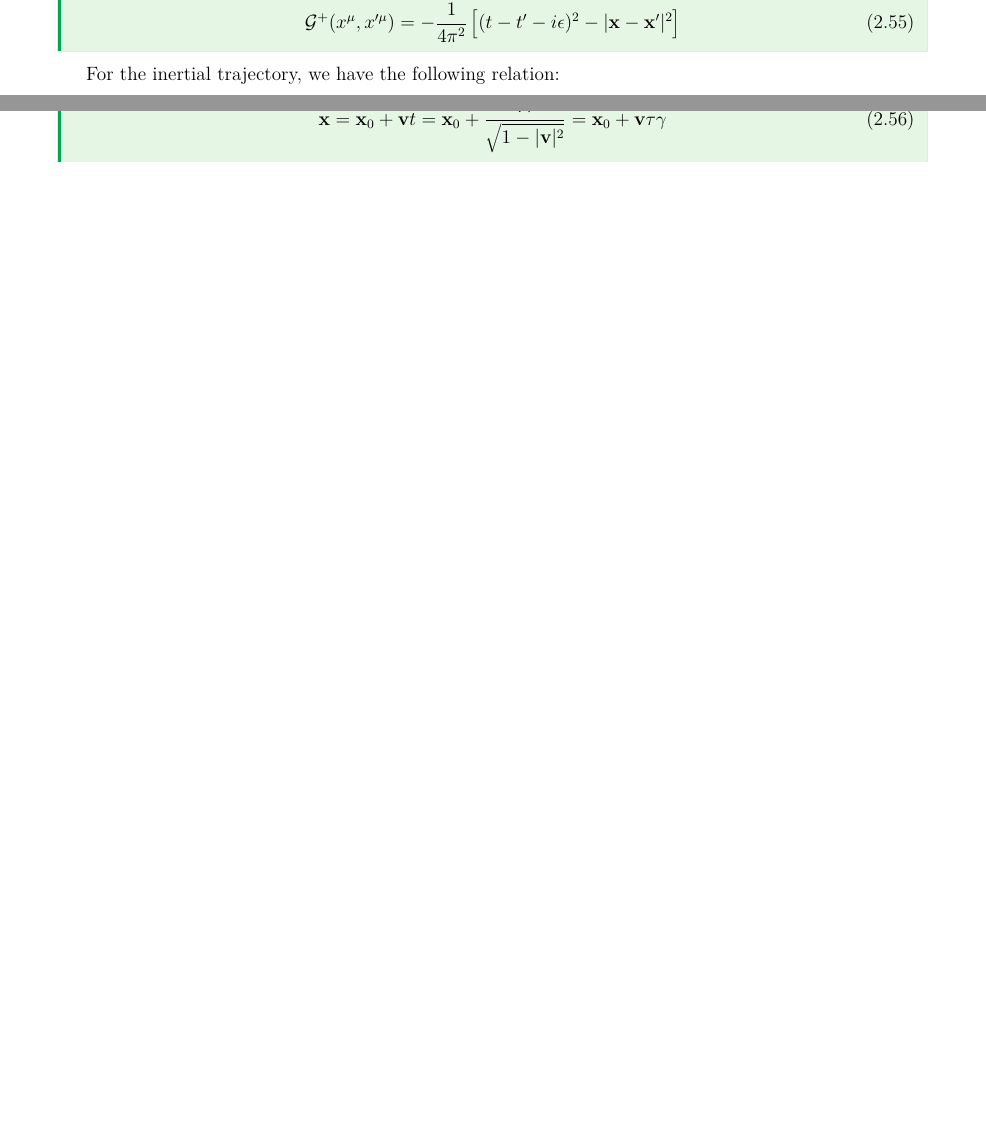
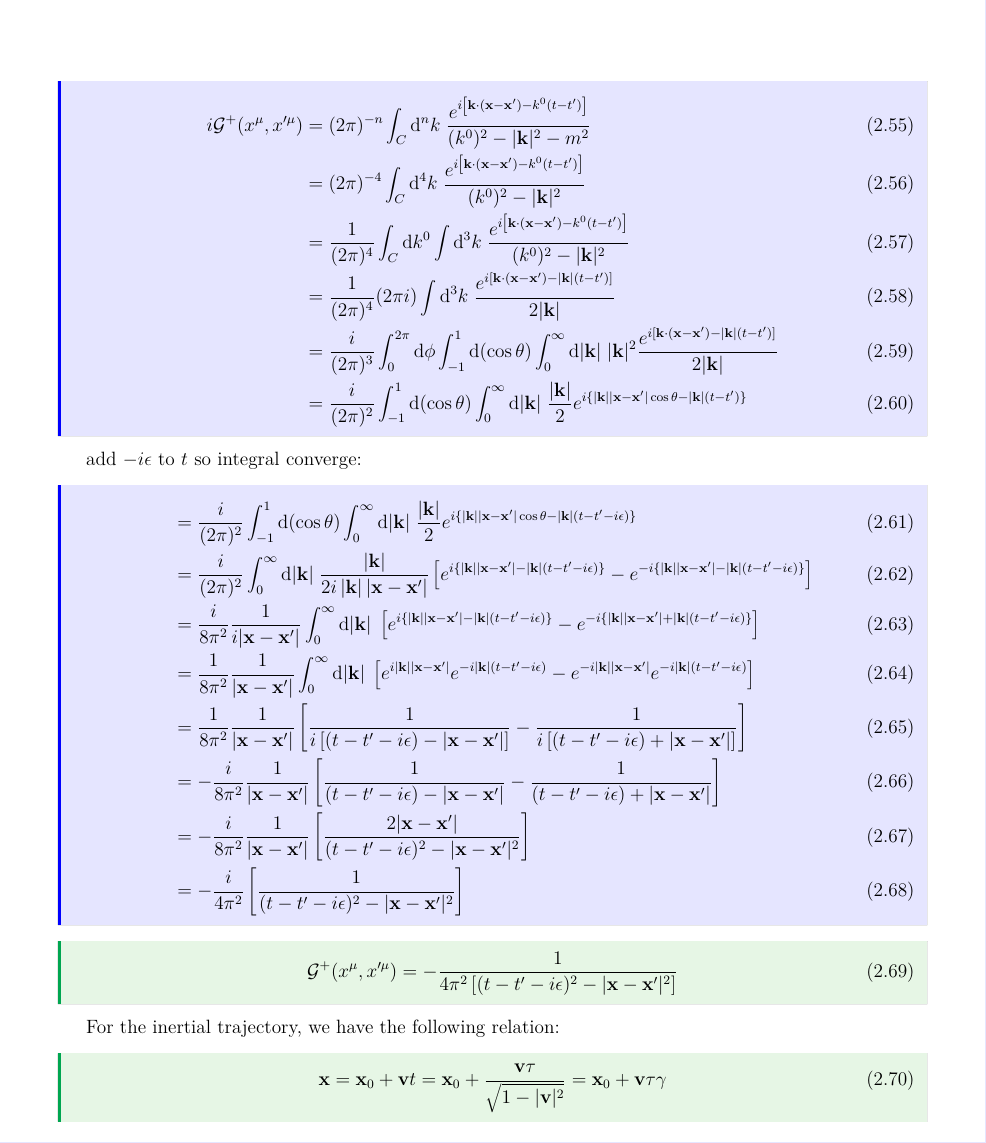
Before and after one commit to Yucun-Xie/PhysicsNotes, a LaTeX CV (QFT_in_Curved_Spacetime/Notes/QFTCS_note.tex): two parts of pages 20 and 21 of 28 before the commit and part of page 21 of 29 after it, the two joined at a grey line, cut at the place of the change, the shorter picture padded with empty space. Compiled offline with pdfLaTeX.

Commit message:
Update QFTCS_note.tex

```diff
--- a/QFT_in_Curved_Spacetime/Notes/QFTCS_note.tex
+++ b/QFT_in_Curved_Spacetime/Notes/QFTCS_note.tex
@@ -998,8 +998,37 @@ Let us now consider a few examples that the transition probability can be exactl
 We start with the detector moving along the inertial trajectory.
 For simplicity, we restrict our attention to massless scalar filed in 4-dimensional Minkowski spacetime.
 The positive frequency Wightman function is given by explicitly evaluating the contour integral in equation \ref{greenContour}.
+
+\begin{align}
+  i\mathcal{G}^+(x^{\mu},x'^{\mu}) & =(2\pi)^{-n}\int_{C}\id^nk\;\frac{e^{i\left[\mathbf{k}\cdot(\mathbf{x}-\mathbf{x'})-k^0(t-t')\right]}}{(k^0)^2-|\mathbf{k}|^2-m^2}                                                                          \\
+                                   & =(2\pi)^{-4}\int_{C}\id^4k\;\frac{e^{i\left[\mathbf{k}\cdot(\mathbf{x}-\mathbf{x'})-k^0(t-t')\right]}}{(k^0)^2-|\mathbf{k}|^2}                                                                              \\
+                                   & =\frac{1}{(2\pi)^4}\int_{C}\id k^0 \int\id^3k\;\frac{e^{i\left[\mathbf{k}\cdot(\mathbf{x}-\mathbf{x'})-k^0(t-t')\right]}}{(k^0)^2-|\mathbf{k}|^2}                                                           \\
+                                   & =\frac{1}{(2\pi)^4}(2\pi i)\int\id^3k\;\frac{e^{i\left[\mathbf{k}\cdot(\mathbf{x}-\mathbf{x'})-|\mathbf{k}|(t-t')\right]}}{2|\mathbf{k}|}                                                                   \\
+                                   & =\frac{i}{(2\pi)^3}\int_{0}^{2\pi}\id\phi\int_{-1}^{1}\id(\cos\theta)\int_{0}^{\infty}\id|\mathbf{k}|\;|\mathbf{k}|^2\frac{e^{i\left[\mathbf{k}\cdot(\mathbf{x}-\mathbf{x'})-|\mathbf{k}|(t-t')\right]}}{2|\mathbf{k}|}                \\
+                                   & =\frac{i}{(2\pi)^2}\int_{-1}^{1}\id(\cos\theta)\int_{0}^{\infty}\id|\mathbf{k}|\;\frac{|\mathbf{k}|}{2}e^{i \left\{ \left|\mathbf{k}\right| \left|\mathbf{x}-\mathbf{x'}\right| \cos\theta - |\mathbf{k}|(t-t')\right\}}
+  %&\text{add \(-i\epsilon\) to \(t\) so integral converge:}\nonumber\\
+\end{align}
+add \(-i\epsilon\) to \(t\) so integral converge:
+\begin{align}
+   &=\frac{i}{(2\pi)^2}\int_{-1}^{1}\id(\cos\theta)\int_{0}^{\infty}\id|\mathbf{k}|\;\frac{|\mathbf{k}|}{2}
+   e^{i \left\{ \left|\mathbf{k}\right| \left|\mathbf{x}-\mathbf{x'}\right| \cos\theta - |\mathbf{k}|(t-t'-i\epsilon)\right\}}\\
+   &=\frac{i}{(2\pi)^2}\int_{0}^{\infty}\id|\mathbf{k}|\;\frac{|\mathbf{k}|}{2i\left|\mathbf{k}\right| \left|\mathbf{x}-\mathbf{x'}\right|}\left[
+   e^{i \left\{ \left|\mathbf{k}\right| \left|\mathbf{x}-\mathbf{x'}\right|  - |\mathbf{k}|(t-t'-i\epsilon)\right\}}-
+   e^{-i \left\{ \left|\mathbf{k}\right| \left|\mathbf{x}-\mathbf{x'}\right|  - |\mathbf{k}|(t-t'-i\epsilon)\right\}}\right]\\
+   &=\frac{i}{8\pi^2}\frac{1}{i|\mathbf{x}-\mathbf{x'}|}\int_{0}^{\infty}\id|\mathbf{k}|\;\left[
+   e^{i \left\{ \left|\mathbf{k}\right| \left|\mathbf{x}-\mathbf{x'}\right|  - |\mathbf{k}|(t-t'-i\epsilon)\right\}}-
+   e^{-i \left\{\left|\mathbf{k}\right| \left|\mathbf{x}-\mathbf{x'}\right|  + |\mathbf{k}|(t-t'-i\epsilon)\right\}}\right]\\
+   &=\frac{1}{8\pi^2}\frac{1}{|\mathbf{x}-\mathbf{x'}|}\int_{0}^{\infty}\id|\mathbf{k}|\;\left[
+   e^{i  \left|\mathbf{k}\right| \left|\mathbf{x}-\mathbf{x'}\right| }e^{-i|\mathbf{k}|(t-t'-i\epsilon)}-
+   e^{-i \left|\mathbf{k}\right| \left|\mathbf{x}-\mathbf{x'}\right|}e^{-i|\mathbf{k}|(t-t'-i\epsilon)}\right]\\
+   &=\frac{1}{8\pi^2}\frac{1}{|\mathbf{x}-\mathbf{x'}|}\left[\frac{1}{i\left[(t-t'-i\epsilon)-|\mathbf{x}-\mathbf{x'}|\right]}-\frac{1}{i\left[(t-t'-i\epsilon)+|\mathbf{x}-\mathbf{x'}|\right]}\right]\\
+   &=-\frac{i}{8\pi^2}\frac{1}{|\mathbf{x}-\mathbf{x'}|}\left[\frac{1}{(t-t'-i\epsilon)-|\mathbf{x}-\mathbf{x'}|}-\frac{1}{(t-t'-i\epsilon)+|\mathbf{x}-\mathbf{x'}|}\right]\\
+   &=-\frac{i}{8\pi^2}\frac{1}{|\mathbf{x}-\mathbf{x'}|}\left[\frac{2|\mathbf{x}-\mathbf{x'}|}{(t-t'-i\epsilon)^2-|\mathbf{x}-\mathbf{x'}|^2}\right]\\
+   &=-\frac{i}{4\pi^2}\left[\frac{1}{(t-t'-i\epsilon)^2-|\mathbf{x}-\mathbf{x'}|^2}\right]
+\end{align}
+
 \begin{equation}
-  \mathcal{G}^+(x^{\mu},x'^{\mu})=-\frac{1}{4\pi^2}\left[(t-t'-i\epsilon)^2-|\mathbf{x}-\mathbf{x'}|^2\right]
+  \mathcal{G}^+(x^{\mu},x'^{\mu})=-\frac{1}{4\pi^2\left[(t-t'-i\epsilon)^2-|\mathbf{x}-\mathbf{x'}|^2\right]}
 \end{equation}
 
 For the inertial trajectory, we have the following relation:
```
Also changed, not shown: QFT_in_Curved_Spacetime/Notes/QFTCS_note.tex (8 more changed lines).
